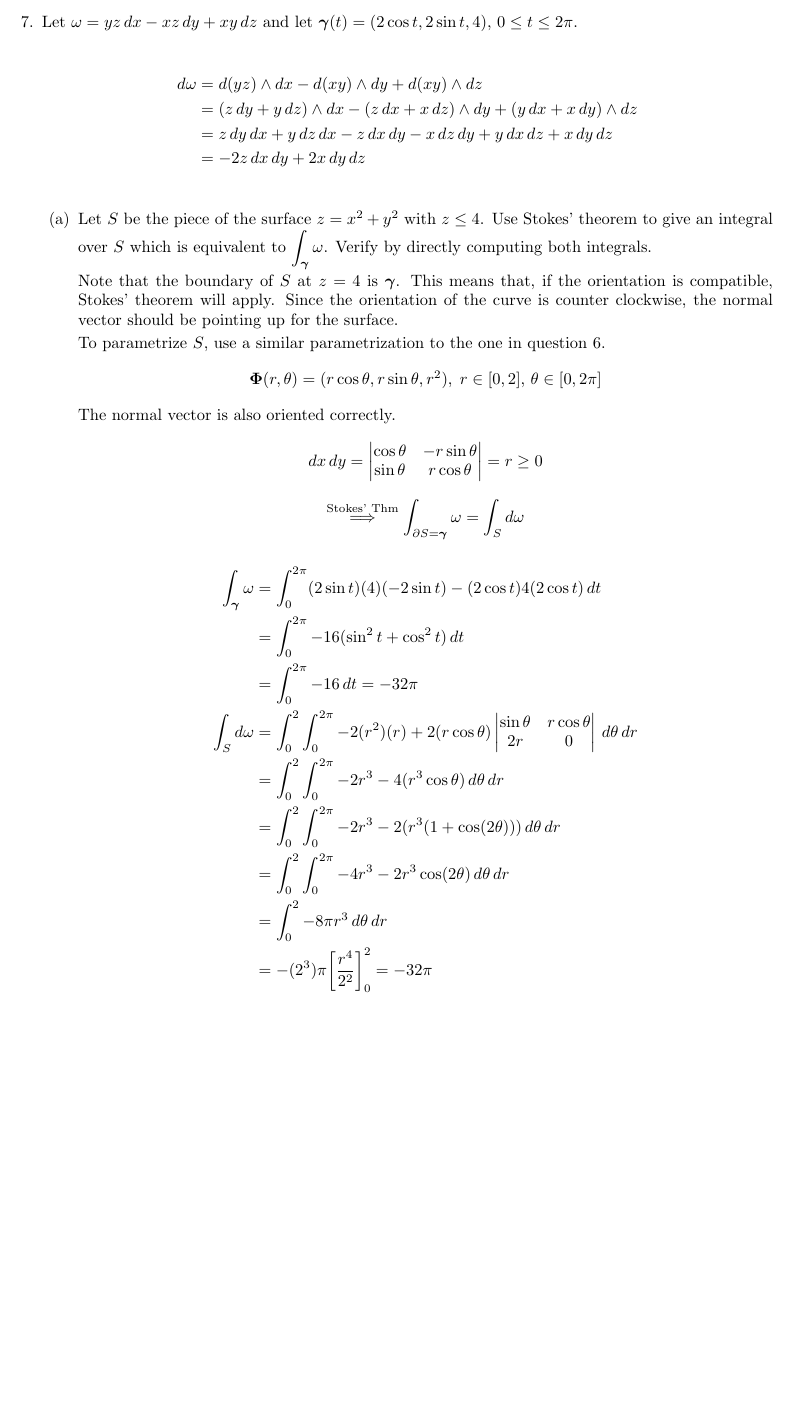
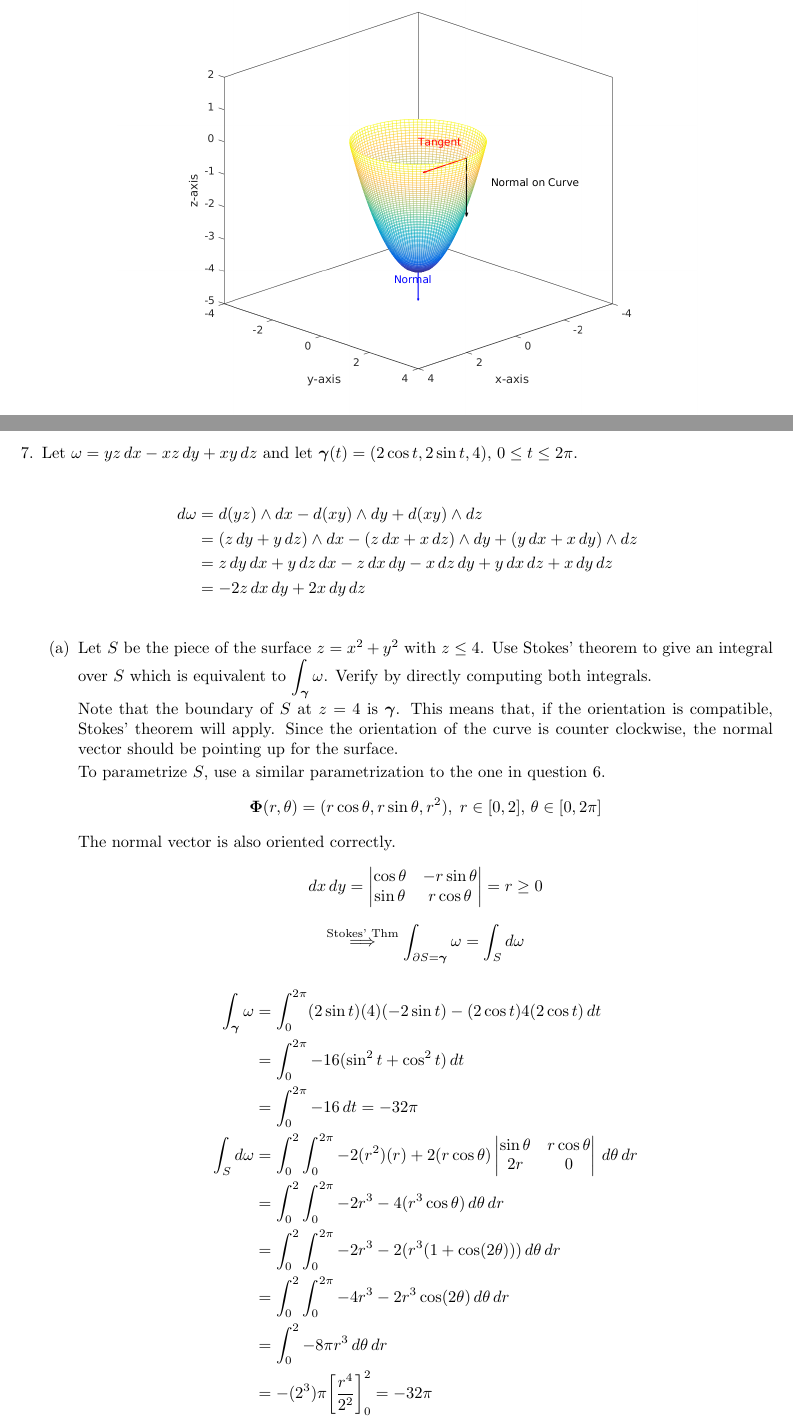
Before and after one commit to poonkeegan/school, a LaTeX document (matb42/a10.tex): part of page 10 of 14 before the commit and two parts of pages 10 and 11 of 15 after it, the two joined at a grey line, cut so that both start at the same text, the shorter picture padded with empty space. Compiled offline with pdfLaTeX.

Commit message:
Wed Mar 28 21:07:21 EDT 2018

```diff
--- a/matb42/a10.tex
+++ b/matb42/a10.tex
@@ -448,6 +448,8 @@ Apr 3rd 2018}
             &= 2\pi \int_0^2 r \, dr = 4\pi \\
         \end{align*}
 
+            \includegraphics[width=0.75\textwidth,center]{b42-a10-6}
+
     \newpage
     \item Let $\omega = yz\, dx - xz \, dy + xy \, dz$ and
     let $\boldsymbol \gamma(t) = (2\cos t, 2\sin t, 4),\, 0 \leq t \leq 2\pi$.
```
Also changed, not shown: matb42/a10.pdf, matb42/a10.tex (2 more changed lines).
